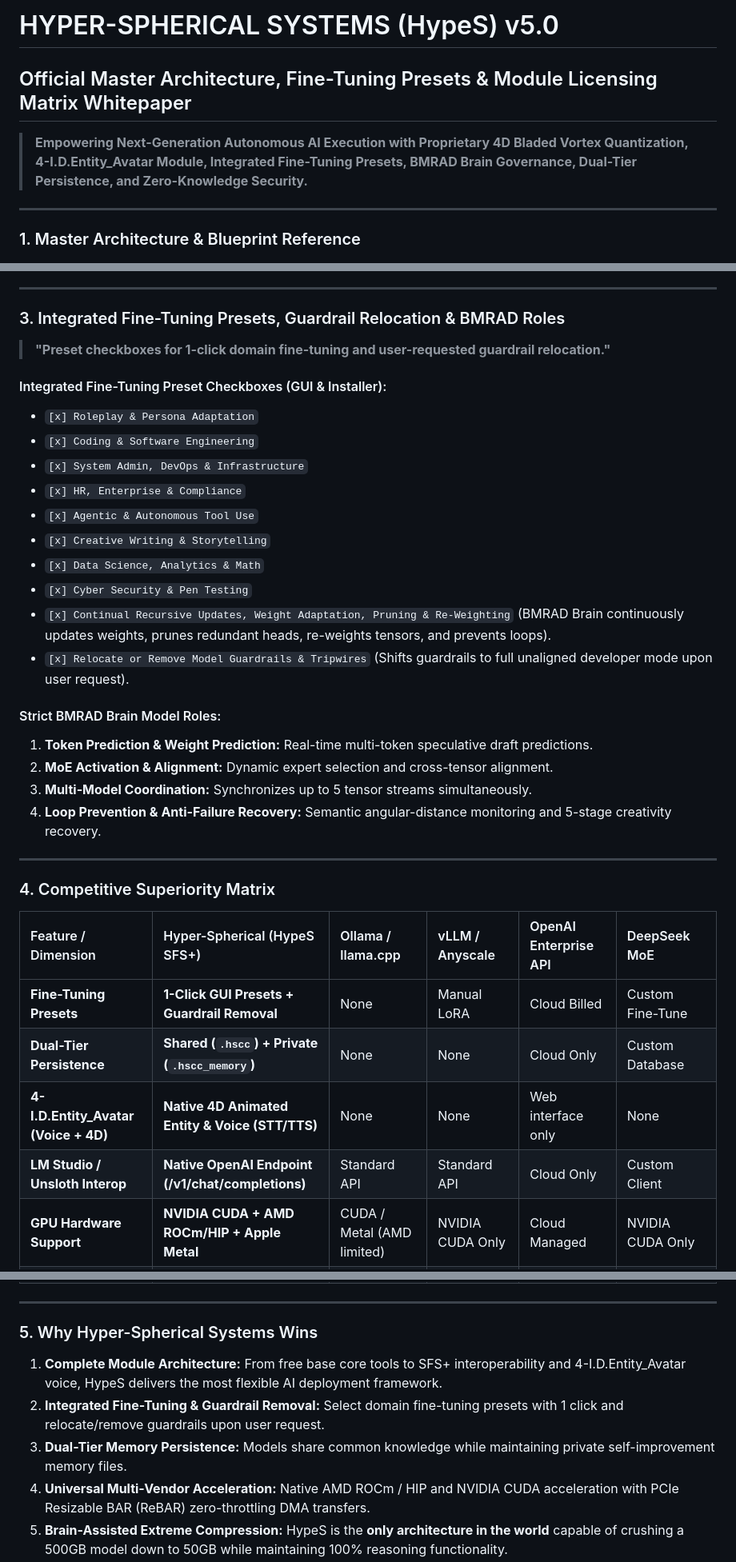
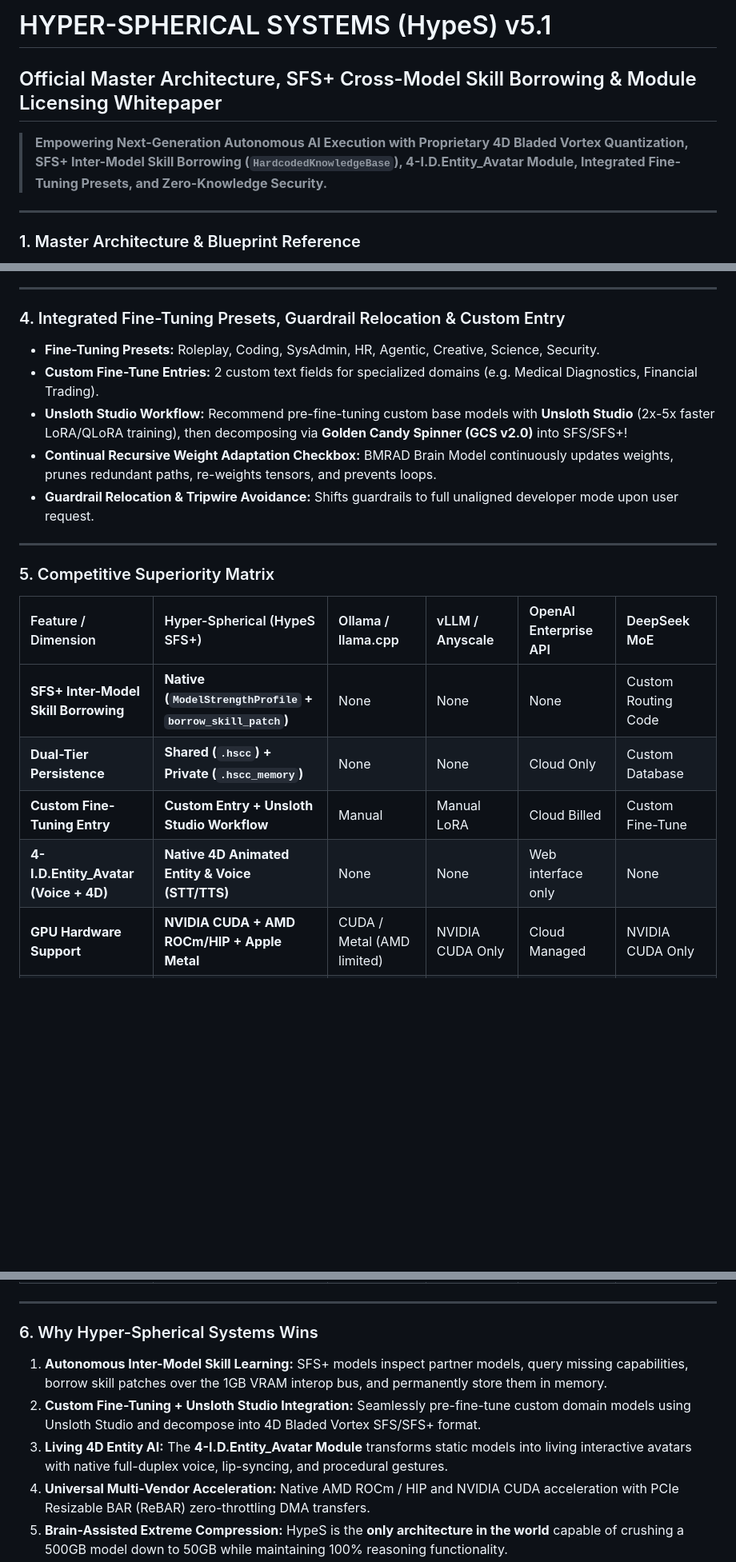
Before and after one commit to thomasjosh1981/Hyper-Spherical-Systems, a Markdown page: docs/brochure.md, 3 parts joined by grey strips. Shown at 80% size. Rendered like a GitHub page; blank space fills up the shorter version.

Commit message:
docs: add SFS+ cross-model skill borrowing & custom fine-tuning whitepaper v5.1

```diff
--- a/docs/brochure.md
+++ b/docs/brochure.md
@@ -1,7 +1,7 @@
-# HYPER-SPHERICAL SYSTEMS (HypeS) v5.0
-## Official Master Architecture, Fine-Tuning Presets & Module Licensing Matrix Whitepaper
+# HYPER-SPHERICAL SYSTEMS (HypeS) v5.1
+## Official Master Architecture, SFS+ Cross-Model Skill Borrowing & Module Licensing Whitepaper
 
-> **Empowering Next-Generation Autonomous AI Execution with Proprietary 4D Bladed Vortex Quantization, 4-I.D.Entity_Avatar Module, Integrated Fine-Tuning Presets, BMRAD Brain Governance, Dual-Tier Persistence, and Zero-Knowledge Security.**
+> **Empowering Next-Generation Autonomous AI Execution with Proprietary 4D Bladed Vortex Quantization, SFS+ Inter-Model Skill Borrowing (`HardcodedKnowledgeBase`), 4-I.D.Entity_Avatar Module, Integrated Fine-Tuning Presets, and Zero-Knowledge Security.**
 
 ---
 
@@ -67,38 +82,24 @@ graph TD
 
 ---
 
-### 3. Integrated Fine-Tuning Presets, Guardrail Relocation & BMRAD Roles
+### 4. Integrated Fine-Tuning Presets, Guardrail Relocation & Custom Entry
 
-> **"Preset checkboxes for 1-click domain fine-tuning and user-requested guardrail relocation."**
-
-#### Integrated Fine-Tuning Preset Checkboxes (GUI & Installer):
-- `[x] Roleplay & Persona Adaptation`
-- `[x] Coding & Software Engineering`
-- `[x] System Admin, DevOps & Infrastructure`
-- `[x] HR, Enterprise & Compliance`
-- `[x] Agentic & Autonomous Tool Use`
-- `[x] Creative Writing & Storytelling`
-- `[x] Data Science, Analytics & Math`
-- `[x] Cyber Security & Pen Testing`
-- `[x] Continual Recursive Updates, Weight Adaptation, Pruning & Re-Weighting` (BMRAD Brain continuously updates weights, prunes redundant heads, re-weights tensors, and prevents loops).
-- `[x] Relocate or Remove Model Guardrails & Tripwires` (Shifts guardrails to full unaligned developer mode upon user request).
-
-#### Strict BMRAD Brain Model Roles:
-1. **Token Prediction & Weight Prediction:** Real-time multi-token speculative draft predictions.
-2. **MoE Activation & Alignment:** Dynamic expert selection and cross-tensor alignment.
-3. **Multi-Model Coordination:** Synchronizes up to 5 tensor streams simultaneously.
-4. **Loop Prevention & Anti-Failure Recovery:** Semantic angular-distance monitoring and 5-stage creativity recovery.
+- **Fine-Tuning Presets:** Roleplay, Coding, SysAdmin, HR, Agentic, Creative, Science, Security.
+- **Custom Fine-Tune Entries:** 2 custom text fields for specialized domains (e.g. Medical Diagnostics, Financial Trading).
+- **Unsloth Studio Workflow:** Recommend pre-fine-tuning custom base models with **Unsloth Studio** (2x-5x faster LoRA/QLoRA training), then decomposing via **Golden Candy Spinner (GCS v2.0)** into SFS/SFS+!
+- **Continual Recursive Weight Adaptation Checkbox:** BMRAD Brain Model continuously updates weights, prunes redundant paths, re-weights tensors, and prevents loops.
+- **Guardrail Relocation & Tripwire Avoidance:** Shifts guardrails to full unaligned developer mode upon user request.
 
 ---
 
-### 4. Competitive Superiority Matrix
+### 5. Competitive Superiority Matrix
 
 | Feature / Dimension | Hyper-Spherical (HypeS SFS+) | Ollama / llama.cpp | vLLM / Anyscale | OpenAI Enterprise API | DeepSeek MoE |
 | :--- | :--- | :--- | :--- | :--- | :--- |
-| **Fine-Tuning Presets** | **1-Click GUI Presets + Guardrail Removal** | None | Manual LoRA | Cloud Billed | Custom Fine-Tune |
+| **SFS+ Inter-Model Skill Borrowing** | **Native (`ModelStrengthProfile` + `borrow_skill_patch`)** | None | None | None | Custom Routing Code |
 | **Dual-Tier Persistence** | **Shared (`.hscc`) + Private (`.hscc_memory`)** | None | None | Cloud Only | Custom Database |
+| **Custom Fine-Tuning Entry** | **Custom Entry + Unsloth Studio Workflow** | Manual | Manual LoRA | Cloud Billed | Custom Fine-Tune |
 | **4-I.D.Entity_Avatar (Voice + 4D)** | **Native 4D Animated Entity & Voice (STT/TTS)** | None | None | Web interface only | None |
-| **LM Studio / Unsloth Interop** | **Native OpenAI Endpoint (/v1/chat/completions)** | Standard API | Standard API | Cloud Only | Custom Client |
 | **GPU Hardware Support** | **NVIDIA CUDA + AMD ROCm/HIP + Apple Metal** | CUDA / Metal (AMD limited) | NVIDIA CUDA Only | Cloud Managed | NVIDIA CUDA Only |
 | **Quantization Loss** | **Zero-Loss ($<0.01^\circ$ Angular Error)** | High (4-bit/2-bit K-quants lose precision) | Moderate (AWQ / FP8 loss) | Proprietary Server | High Loss in quantized setups |
 | **Extreme Compression** | **10x–20x Scale Reduction (500GB -> 50GB)** | Fails at extreme ratios | Fails at extreme ratios | Cloud Billed | Requires 8x H100 GPU cluster |
@@ -108,10 +109,10 @@ graph TD
 
 ---
 
-### 5. Why Hyper-Spherical Systems Wins
+### 6. Why Hyper-Spherical Systems Wins
 
-1. **Complete Module Architecture:** From free base core tools to SFS+ interoperability and 4-I.D.Entity_Avatar voice, HypeS delivers the most flexible AI deployment framework.
-2. **Integrated Fine-Tuning & Guardrail Removal:** Select domain fine-tuning presets with 1 click and relocate/remove guardrails upon user request.
-3. **Dual-Tier Memory Persistence:** Models share common knowledge while maintaining private self-improvement memory files.
+1. **Autonomous Inter-Model Skill Learning:** SFS+ models inspect partner models, query missing capabilities, borrow skill patches over the 1GB VRAM interop bus, and permanently store them in memory.
+2. **Custom Fine-Tuning + Unsloth Studio Integration:** Seamlessly pre-fine-tune custom domain models using Unsloth Studio and decompose into 4D Bladed Vortex SFS/SFS+ format.
+3. **Living 4D Entity AI:** The **4-I.D.Entity_Avatar Module** transforms static models into living interactive avatars with native full-duplex voice, lip-syncing, and procedural gestures.
 4. **Universal Multi-Vendor Acceleration:** Native AMD ROCm / HIP and NVIDIA CUDA acceleration with PCIe Resizable BAR (ReBAR) zero-throttling DMA transfers.
 5. **Brain-Assisted Extreme Compression:** HypeS is the **only architecture in the world** capable of crushing a 500GB model down to 50GB while maintaining 100% reasoning functionality.
```
Also changed, not shown: other parts of docs/brochure.md (+20 -5 lines).
